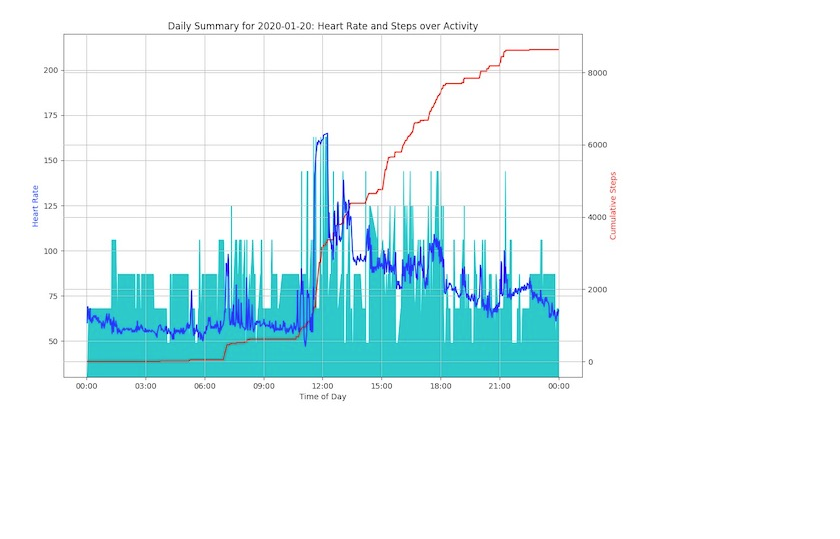
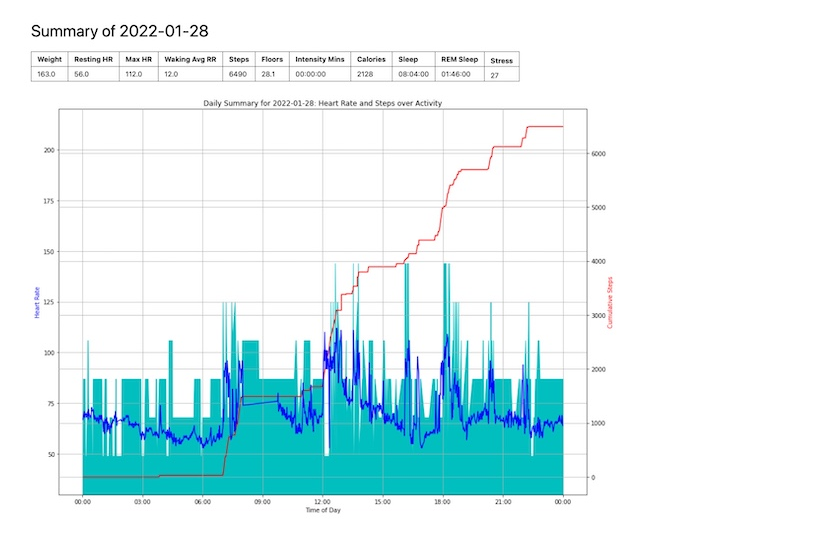
Before and after one commit to tcgoetz/GarminDB, a Markdown page: README.md, the part around the change. GitHub-like rendering; pictures changed too: Screenshots/Screen_Shot_jupyter_daily_sm.jpg (added); blank space fills up the shorter version.

Commit message:
add jupyter screenshot to readme

```diff
--- a/README.md
+++ b/README.md
@@ -1,6 +1,6 @@
 [![Screen shot of browsing the DB](https://raw.githubusercontent.com/tcgoetz/GarminDB/master/Screenshots/ScreenShot_browsing_sm.jpg)](https://github.com/tcgoetz/GarminDB/wiki/Screenshots)
 
-[![Screen shot of a daily graph](https://raw.githubusercontent.com/tcgoetz/GarminDB/master/Screenshots/Screen_Shot_daily_graph_sm.jpg)](https://github.com/tcgoetz/GarminDB/wiki/Screenshots)
+[![Screen shot of a daily graph](https://raw.githubusercontent.com/tcgoetz/GarminDB/master/Screenshots/Screen_Shot_jupyter_daily_sm.jpg)](https://github.com/tcgoetz/GarminDB/wiki/Screenshots)
 
 [![Screen shot of a steps graph](https://raw.githubusercontent.com/tcgoetz/GarminDB/master/Screenshots/Screen_Shot_steps_graph_sm.jpg)](https://github.com/tcgoetz/GarminDB/wiki/Screenshots)
 
```
Also changed, not shown: Screenshots/Screen_Shot_jupyter_daily.jpg (added).
